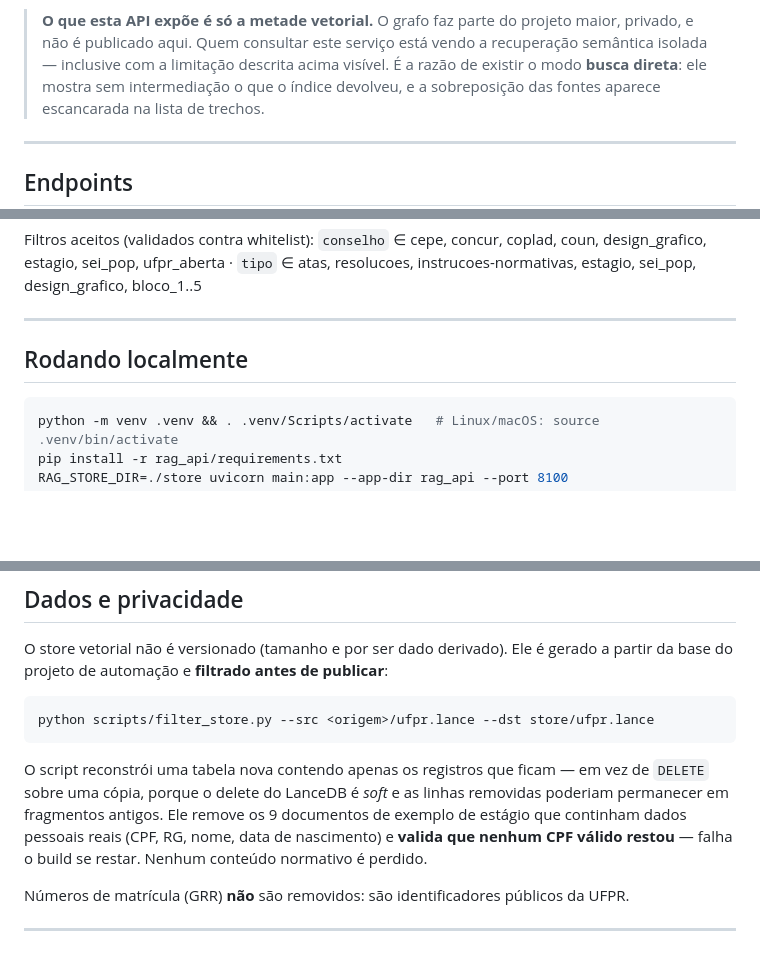
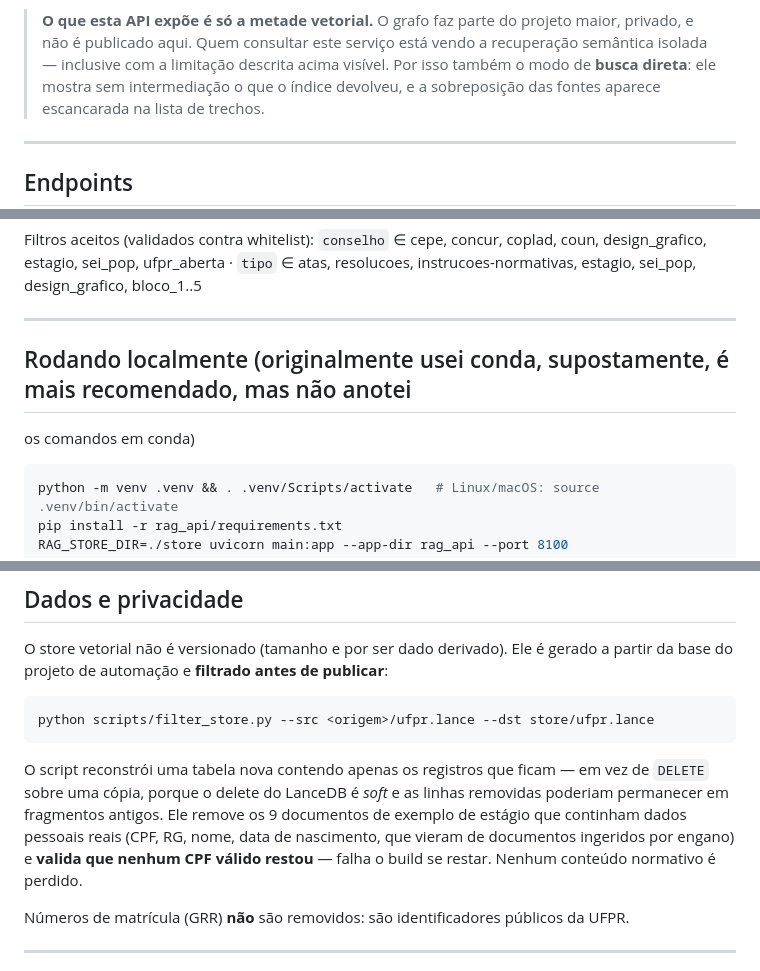
Before and after one commit to lucasmsorrentino/ufpr-rag-api, a Markdown page: README.md, 3 parts joined by grey strips. GitHub-like rendering; blank space fills up the shorter version.

````diff
--- a/README.md
+++ b/README.md
@@ -175,7 +166,7 @@ vigência (*"esta regra está valendo?"*) e de histórico (*"o que mudou desde
 > **O que esta API expõe é só a metade vetorial.** O grafo faz parte do projeto
 > maior, privado, e não é publicado aqui. Quem consultar este serviço está vendo
 > a recuperação semântica isolada — inclusive com a limitação descrita acima
-> visível. É a razão de existir o modo **busca direta**: ele mostra sem
+> visível. Por isso também o modo de  **busca direta**: ele mostra sem
 > intermediação o que o índice devolveu, e a sobreposição das fontes aparece
 > escancarada na lista de trechos.
 
@@ -213,7 +204,8 @@ Filtros aceitos (validados contra whitelist):
 
 ---
 
-## Rodando localmente
+## Rodando localmente (originalmente usei conda, supostamente, é mais recomendado, mas não anotei
+os comandos em conda)
 
 ```bash
 python -m venv .venv && . .venv/Scripts/activate   # Linux/macOS: source .venv/bin/activate
@@ -291,7 +283,7 @@ O script reconstrói uma tabela nova contendo apenas os registros que ficam —
 em vez de `DELETE` sobre uma cópia, porque o delete do LanceDB é *soft* e as
 linhas removidas poderiam permanecer em fragmentos antigos. Ele remove os 9
 documentos de exemplo de estágio que continham dados pessoais reais (CPF, RG,
-nome, data de nascimento) e **valida que nenhum CPF válido restou** — falha o
+nome, data de nascimento, que vieram de documentos ingeridos por engano) e **valida que nenhum CPF válido restou** — falha o
 build se restar. Nenhum conteúdo normativo é perdido.
 
 Números de matrícula (GRR) **não** são removidos: são identificadores públicos da UFPR.
````
Also changed, not shown: other parts of README.md (+5 -14 lines).
